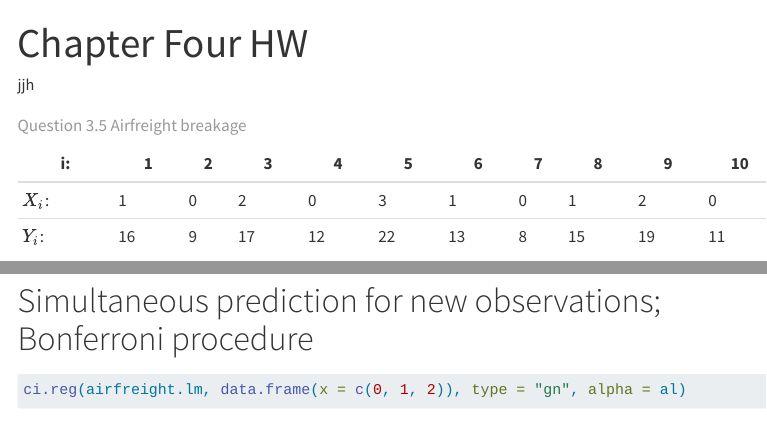
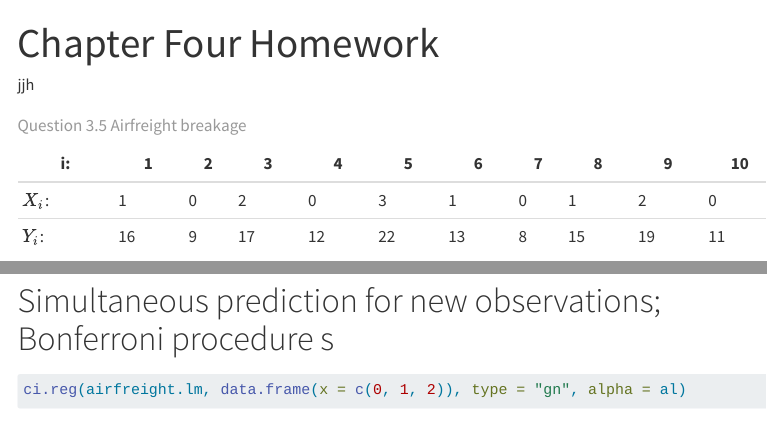
Before and after one commit to jjherlan/sta_9700_mod_reg_spring_2023, a Quarto document (content/ch4_hw.qmd): the page in a window 1100 px wide, from its top, and a second part further down, joined at a grey line. Rendered offline with R 4.5, knitr and Pandoc in place of Quarto, with nearby package versions; some code elsewhere in the file could not run offline; menus at the side of the page are left out.

Commit message:
commit and push, 1148, 3/15/2023

````diff
--- a/content/ch4_hw.qmd
+++ b/content/ch4_hw.qmd
@@ -1,5 +1,5 @@
 ---
-title: "Chapter Four HW"
+title: "Chapter Four Homework"
 author: "jjh"
 editor: visual
 ---
@@ -95,7 +95,7 @@ ci.reg(airfreight.lm, data.frame(x = c(0 ,1, 2)), type = "s", alpha = al)
 
 **d.**
 
-# Simultaneous prediction for new observations; Bonferroni procedure
+# Simultaneous prediction for new observations; Bonferroni procedure s
 
 ```{r}
 ci.reg(airfreight.lm, data.frame(x = c(0, 1, 2)), type = "gn", alpha = al)
````
